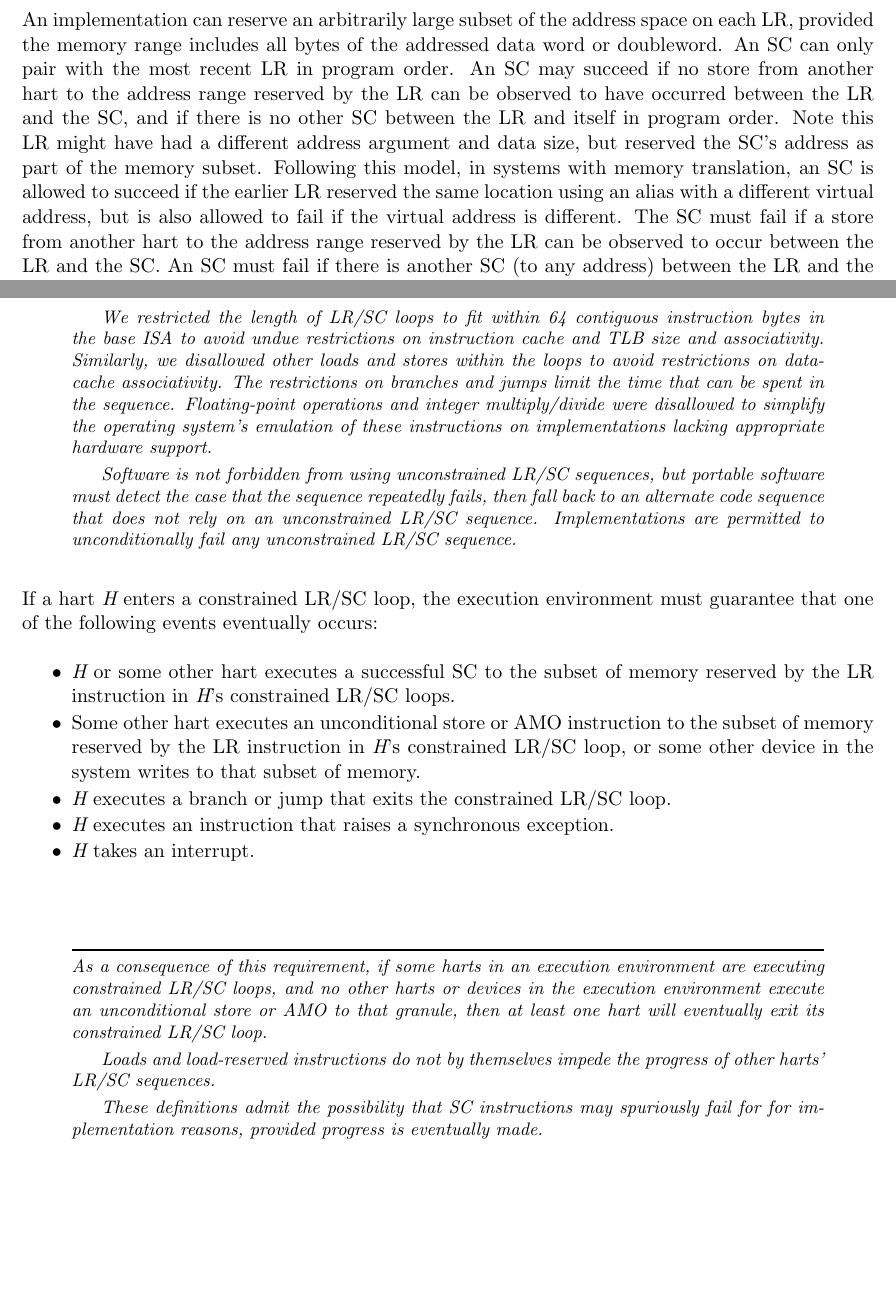
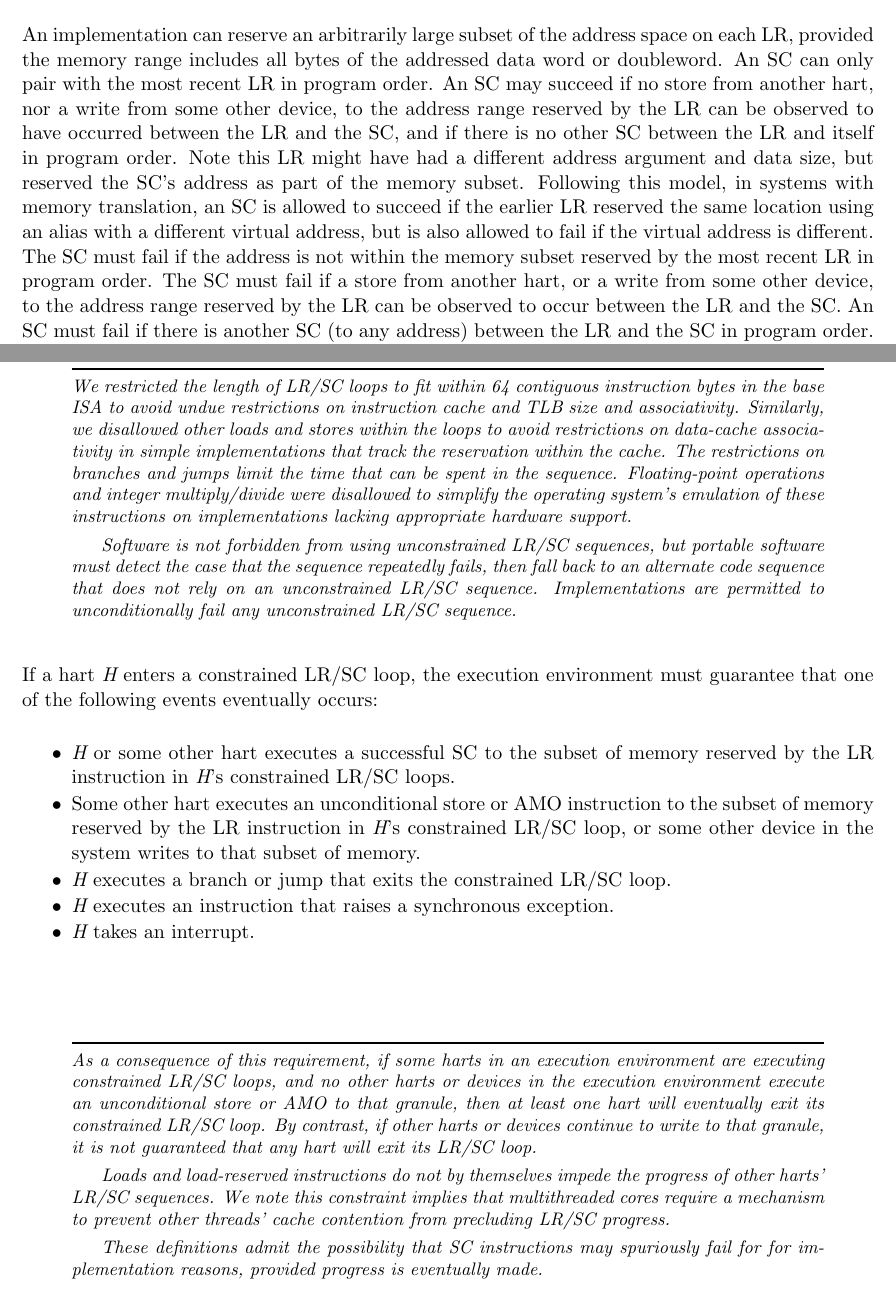
Before and after one commit to riscv/riscv-isa-manual, a LaTeX thesis (src/riscv-spec.tex, which reads src/a.tex): two parts of pages 65 and 67 of 234, joined at a grey line, cut so that both start at the same text, the shorter picture padded with empty space. Compiled offline with pdfLaTeX.

Commit message:
Address Derek's feedback

```diff
--- a/src/a.tex
+++ b/src/a.tex
@@ -146,18 +147,23 @@ should not be emulated.
 An implementation can reserve an arbitrarily large subset of the
 address space on each LR, provided the memory range includes all bytes
 of the addressed data word or doubleword.
-An SC can only pair with the most recent LR in program order.  An SC
-may succeed if no store from another hart to the address range
-reserved by the LR can be observed to have occurred between the LR and
-the SC, and if there is no other SC between the LR and itself in
-program order.  Note this LR might have had a different address
+An SC can only pair with the most recent LR in program order.  An SC may
+succeed if no store from another hart, nor a write from some other device, to
+the address range reserved by the LR can be observed to have occurred between
+the LR and the SC, and if there is no other SC between the LR and itself in
+program order.
+Note this LR might have had a different address
 argument and data size, but reserved the SC's address as part of the memory subset.
 Following this model, in systems with memory translation, an SC is
 allowed to succeed if the earlier LR reserved the same location using
 an alias with a different virtual address, but is also allowed to fail
-if the virtual address is different.  The SC must fail if a store from
-another hart to the address range reserved by the LR can be observed
-to occur between the LR and the SC.  An SC must fail if there is
+if the virtual address is different.
+The SC must fail if the address is not within the memory subset reserved
+by the most recent LR in program order.
+The SC must fail if a store from another hart, or a write from some other
+device, to the address range reserved by the LR can be observed to occur
+between the LR and the SC.
+An SC must fail if there is
 another SC (to any address) between the LR and the SC in program
 order.  The precise statement of the atomicity requirements for
 successful LR/SC sequences is defined by the Atomicity Axiom in
@@ -279,10 +279,10 @@ implementations that do not obtain exclusive access to the cache line
-on the LR are also possible, and also benefit from these restrictions.
-
 We restricted the length of LR/SC loops to fit within 64 contiguous
 instruction bytes in the base ISA to avoid undue restrictions on instruction
-cache and TLB size and associativity.  Similarly, we disallowed other loads
-and stores within the loops to avoid restrictions on data-cache
-associativity.  The restrictions on branches and jumps limit the time that
+cache and TLB size and associativity.
+Similarly, we disallowed other loads and stores within the loops to avoid
+restrictions on data-cache associativity in simple implementations that track
+the reservation within the cache.
+The restrictions on branches and jumps limit the time that
 can be spent in the sequence.  Floating-point operations and integer
 multiply/divide were disallowed to simplify the operating system's emulation
 of these instructions on implementations lacking appropriate hardware support.
@@ -317,9 +317,13 @@ environment are executing constrained LR/SC loops, and no other harts or
 devices in the execution environment execute an unconditional store or AMO to
 that granule, then at least one hart will eventually exit its constrained
 LR/SC loop.
+By contrast, if other harts or devices continue to write to that granule,
+it is not guaranteed that any hart will exit its LR/SC loop.
 
 Loads and load-reserved instructions do not by themselves impede the progress
 of other harts' LR/SC sequences.
+We note this constraint implies that multithreaded cores require a mechanism
+to prevent other threads' cache contention from precluding LR/SC progress.
 
 These definitions admit the possibility that SC instructions may spuriously
 fail for for implementation reasons, provided progress is eventually made.
```
Also changed, not shown: src/a.tex (17 more changed lines).
